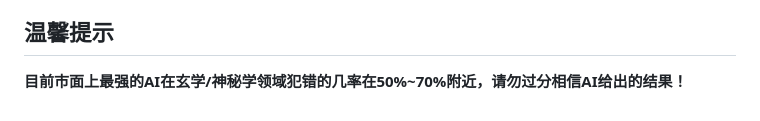
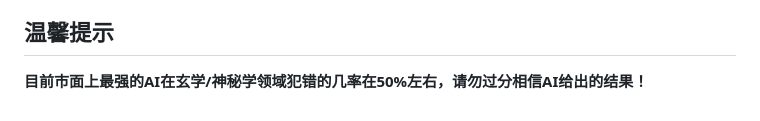
Before and after one commit to WJSGZZ/PBlossom, a Markdown page: README.md, the part around the change. Rendered like a GitHub page.

```diff
--- a/README.md
+++ b/README.md
@@ -92,4 +92,4 @@ Logo实际上是一个珊瑚橙(#DA7756)的“P”与灰褐色(#B1ADA1)的“B
 </div>
 
 ## 温馨提示
-**目前市面上最强的AI在玄学/神秘学领域犯错的几率在50%~70%附近，请勿过分相信AI给出的结果！**
+**目前市面上最强的AI在玄学/神秘学领域犯错的几率在50%左右，请勿过分相信AI给出的结果！**
```
